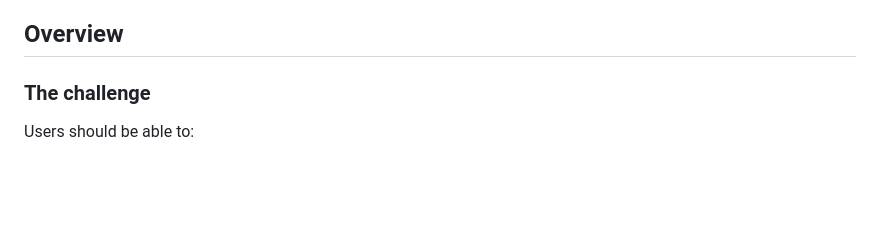
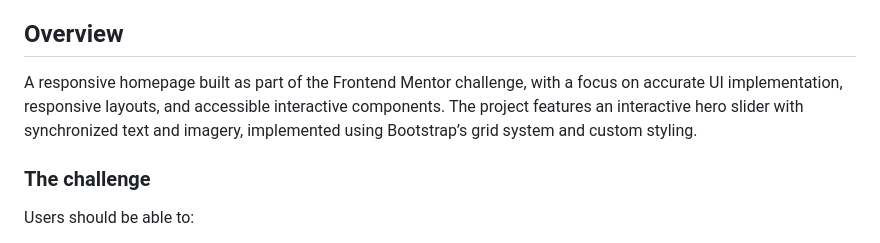
Before and after one commit to sruthi-nair166/room-homepage, a Markdown page: README.md, the part around the change. GitHub-like rendering; blank space fills up the shorter version.

Commit message:
Add project overview to README
Added project overview highlighting key features and technologies used.

```diff
--- a/README.md
+++ b/README.md
@@ -17,6 +17,8 @@
 - [Acknowledgments](#acknowledgments)
 
 ## Overview
+
+A responsive homepage built as part of the Frontend Mentor challenge, with a focus on accurate UI implementation, responsive layouts, and accessible interactive components. The project features an interactive hero slider with synchronized text and imagery, implemented using Bootstrap’s grid system and custom styling.
 
 ### The challenge
 
```
